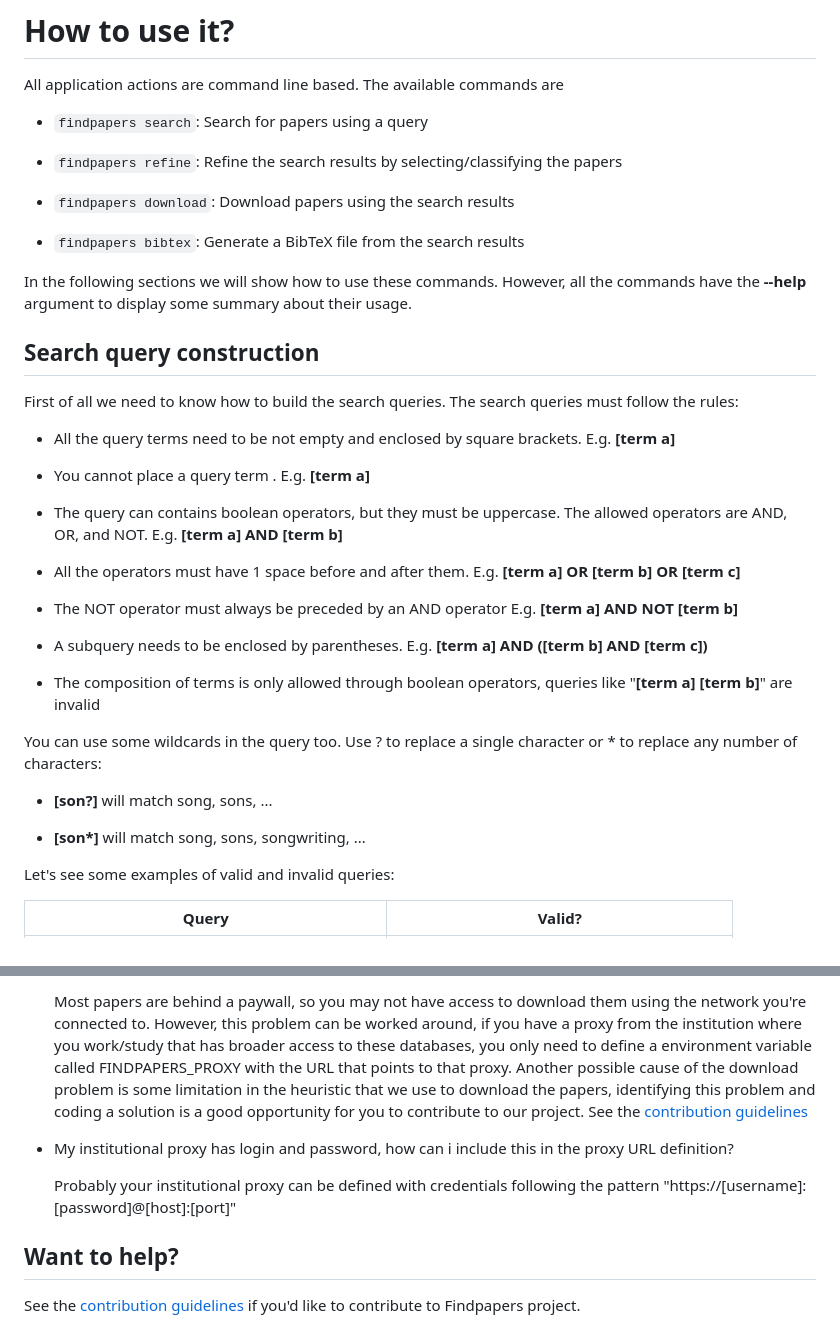
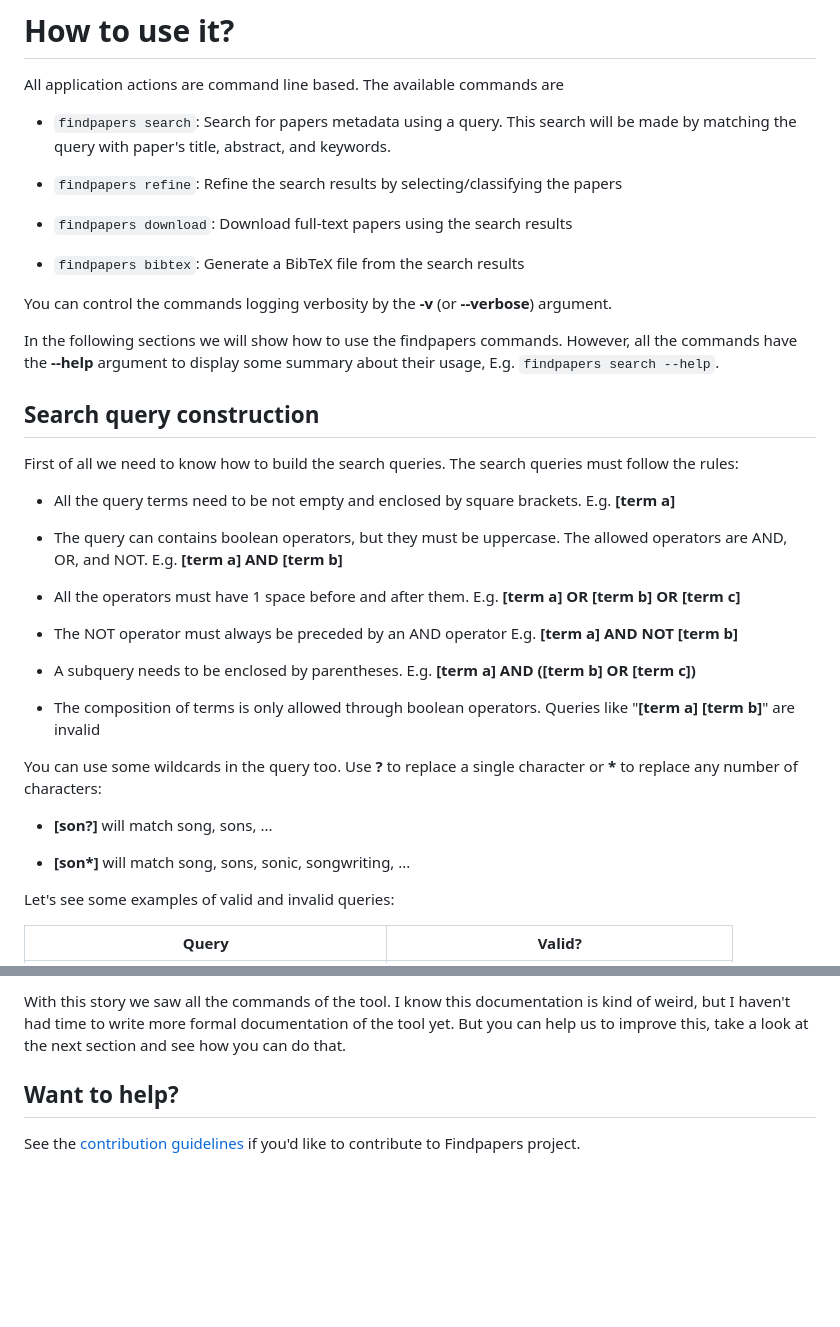
Before and after one commit to infinitelife102/Find-Paper-Keyword, a Markdown page: README.md, 2 parts joined by grey strips. Rendered like a GitHub page; blank space fills up the shorter version.

````diff
--- a/README.md
+++ b/README.md
@@ -20,15 +20,17 @@ $ pip install findpapers
 
 All application actions are command line based. The available commands are
 
-- ```findpapers search```: Search for papers using a query
+- ```findpapers search```: Search for papers metadata using a query. This search will be made by matching the query with paper's title, abstract, and keywords.
 
 - ```findpapers refine```: Refine the search results by selecting/classifying the papers
 
-- ```findpapers download```: Download papers using the search results
+- ```findpapers download```: Download full-text papers using the search results
 
 - ```findpapers bibtex```: Generate a BibTeX file from the search results
 
-In the following sections we will show how to use these commands. However, all the commands have the **--help** argument to display some summary about their usage.
+You can control the commands logging verbosity by the **-v** (or **--verbose**) argument.
+
+In the following sections we will show how to use the findpapers commands. However, all the commands have the **--help** argument to display some summary about their usage, E.g. ```findpapers search --help```.
 
 ## Search query construction
 
@@ -36,23 +38,21 @@ First of all we need to know how to build the search queries. The search queries
 
 - All the query terms need to be not empty and enclosed by square brackets. E.g. **[term a]**
 
-- You cannot place a query term . E.g. **[term a]**
-
 - The query can contains boolean operators, but they must be uppercase. The allowed operators are AND, OR, and NOT. E.g. **[term a] AND [term b]**
 
 - All the operators must have 1 space before and after them. E.g. **[term a] OR [term b] OR [term c]**
 
 - The NOT operator must always be preceded by an AND operator E.g. **[term a] AND NOT [term b]**
 
-- A subquery needs to be enclosed by parentheses. E.g. **[term a] AND ([term b] AND [term c])**
+- A subquery needs to be enclosed by parentheses. E.g. **[term a] AND ([term b] OR [term c])**
 
-- The composition of terms is only allowed through boolean operators, queries like "**[term a] [term b]**" are invalid
+- The composition of terms is only allowed through boolean operators. Queries like "**[term a] [term b]**" are invalid
 
-You can use some wildcards in the query too. Use ? to replace a single character or * to replace any number of characters:
+You can use some wildcards in the query too. Use **?** to replace a single character or **\*** to replace any number of characters:
 
 - **[son?]** will match song, sons, ...
 
-- **[son\*]** will match song, sons, songwriting, ...
+- **[son\*]** will match song, sons, sonic, songwriting, ...
 
 Let's see some examples of valid and invalid queries:
 
@@ -213,9 +213,5 @@ I just don't have time to do this for now. But if you wanna help me with it see
 
-    Most papers are behind a paywall, so you may not have access to download them using the network you're connected to. However, this problem can be worked around, if you have a proxy from the institution where you work/study that has broader access to these databases, you only need to define a environment variable called FINDPAPERS_PROXY with the URL that points to that proxy. Another possible cause of the download problem is some limitation in the heuristic that we use to download the papers, identifying this problem and coding a solution is a good opportunity for you to contribute to our project. See the [contribution guidelines](https://gitlab.com/jonatasgrosman/findpapers/-/blob/master/CONTRIBUTING.md)
-
-- My institutional proxy has login and password, how can i include this in the proxy URL definition?
-
-    Probably your institutional proxy can be defined with credentials following the pattern "https://[username]:[password]@[host]:[port]"
+With this story we saw all the commands of the tool. I know this documentation is kind of weird, but I haven't had time to write more formal documentation of the tool yet. But you can help us to improve this, take a look at the next section and see how you can do that.
 
 
 ## Want to help?
````
Also changed, not shown: other parts of README.md (+73 -73 lines), docs/refine-01.jpeg (added), docs/refine-02.jpeg (added).
